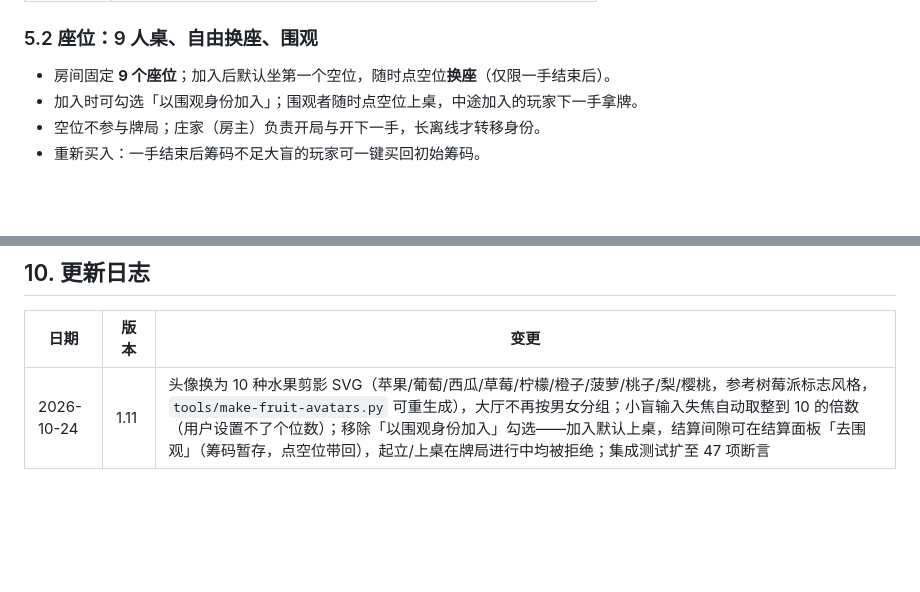
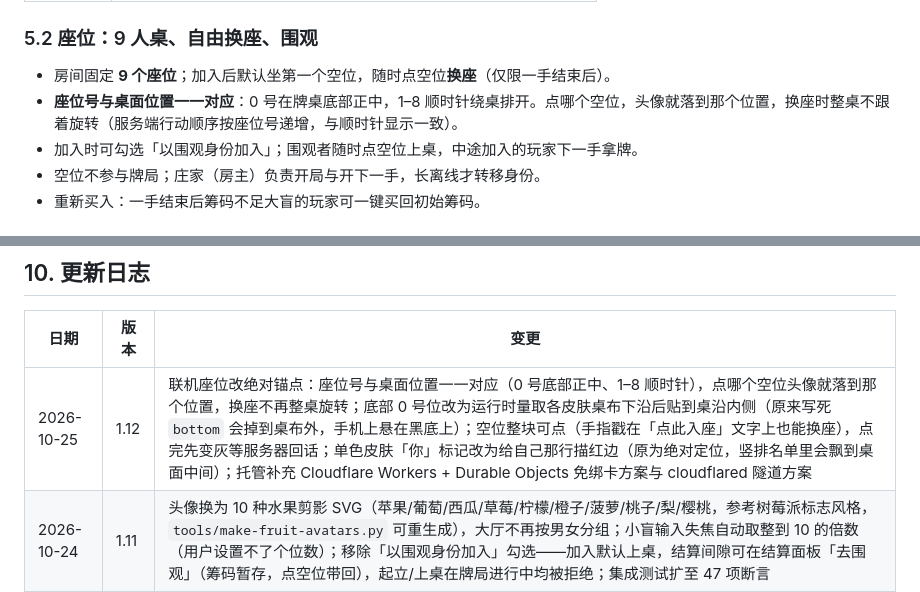
Before and after one commit to xieliuning/dezhou-pocket, a Markdown page: 产品说明.md, 2 parts joined by grey strips. Drawn GitHub-style; blank space fills up the shorter version.

Commit message:
docs: 补 1.12 变更记录，写清「座位号与桌面位置一一对应」

```diff
--- a/产品说明.md
+++ b/产品说明.md
@@ -132,6 +132,7 @@ node server/server.js        # 默认 0.0.0.0:8080，可用 PORT 环境变量覆
 ### 5.2 座位：9 人桌、自由换座、围观
 
 - 房间固定 **9 个座位**；加入后默认坐第一个空位，随时点空位**换座**（仅限一手结束后）。
+- **座位号与桌面位置一一对应**：0 号在牌桌底部正中，1–8 顺时针绕桌排开。点哪个空位，头像就落到那个位置，换座时整桌不跟着旋转（服务端行动顺序按座位号递增，与顺时针显示一致）。
 - 加入时可勾选「以围观身份加入」；围观者随时点空位上桌，中途加入的玩家下一手拿牌。
 - 空位不参与牌局；庄家（房主）负责开局与开下一手，长离线才转移身份。
 - 重新买入：一手结束后筹码不足大盲的玩家可一键买回初始筹码。
@@ -296,6 +297,7 @@ node tools/verify.js act
 
 | 日期 | 版本 | 变更 |
 | --- | --- | --- |
+| 2026-10-25 | 1.12 | 联机座位改绝对锚点：座位号与桌面位置一一对应（0 号底部正中、1–8 顺时针），点哪个空位头像就落到那个位置，换座不再整桌旋转；底部 0 号位改为运行时量取各皮肤桌布下沿后贴到桌沿内侧（原来写死 `bottom` 会掉到桌布外，手机上悬在黑底上）；空位整块可点（手指戳在「点此入座」文字上也能换座），点完先变灰等服务器回话；单色皮肤「你」标记改为给自己那行描红边（原为绝对定位，竖排名单里会飘到桌面中间）；托管补充 Cloudflare Workers + Durable Objects 免绑卡方案与 cloudflared 隧道方案 |
 | 2026-10-24 | 1.11 | 头像换为 10 种水果剪影 SVG（苹果/葡萄/西瓜/草莓/柠檬/橙子/菠萝/桃子/梨/樱桃，参考树莓派标志风格，`tools/make-fruit-avatars.py` 可重生成），大厅不再按男女分组；小盲输入失焦自动取整到 10 的倍数（用户设置不了个位数）；移除「以围观身份加入」勾选——加入默认上桌，结算间隙可在结算面板「去围观」（筹码暂存，点空位带回），起立/上桌在牌局进行中均被拒绝；集成测试扩至 47 项断言 |
 | 2026-10-24 | 1.10 | 联机视觉打磨：头像全部换为自绘 SVG 卡通形象（`assets/avatars/c1–c10.svg`，5 男 5 女各 5 张、风格各异，`tools/make-cartoon-avatars.py` 可重生成）；大厅按钮补齐底色与悬停/按下三态（根因：大厅在 `.app` 风格变量作用域之外）；初始筹码默认改为 60,000；顶栏加固——底池数字不再竖排、升盲时钟加描边提升低对比风格下的可读性；修复头像硬编码 .webp 后缀导致 SVG 裂图；「退出房间」现会清除会话令牌 |
 | 2026-10-24 | 1.9 | 大厅与房间模型改版：三模式入口（创建 / 加入 / 个人游戏）；房间号改为 4 位数字；建房参数化——小盲手动输入（10 的倍数，大盲自动 2×联动）、升盲时间 1–10 分钟（默认 2）、初始筹码手动输入；固定 9 座位，加入默认上桌、点空位自由换座（仅限手间）、可勾选围观并随时上桌；头像扩为男女对半（新增 4 张风格化女头像 `tools/make-female-avatars.py`）；修复状态消息缺失 result 导致的摊牌不显示；集成测试扩至 42 项断言 |
```
